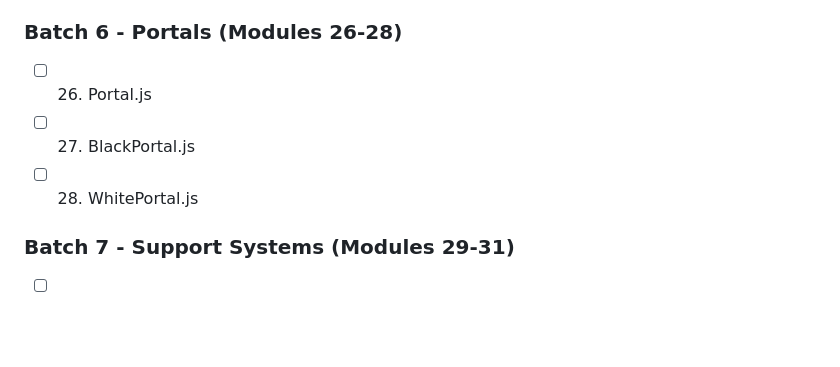
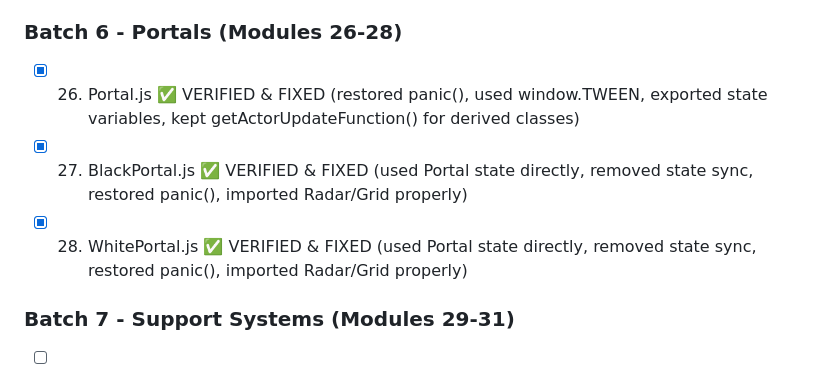
Before and after one commit to air/encounter, a Markdown page: VERIFICATION-PLAN.md, the part around the change. Drawn GitHub-style; blank space fills up the shorter version.

Commit message:
Update verification plan - Batch 6 complete (Portal, BlackPortal, WhitePortal)

```diff
--- a/VERIFICATION-PLAN.md
+++ b/VERIFICATION-PLAN.md
@@ -57,9 +57,9 @@ For each converted module, we will:
 - [x] 25. Ground.js ✅ VERIFIED & FIXED (replaced Grid placeholder with proper imports, removed extra getter functions)
 
 ### Batch 6 - Portals (Modules 26-28)
-- [ ] 26. Portal.js
-- [ ] 27. BlackPortal.js
-- [ ] 28. WhitePortal.js
+- [x] 26. Portal.js ✅ VERIFIED & FIXED (restored panic(), used window.TWEEN, exported state variables, kept getActorUpdateFunction() for derived classes)
+- [x] 27. BlackPortal.js ✅ VERIFIED & FIXED (used Portal state directly, removed state sync, restored panic(), imported Radar/Grid properly)
+- [x] 28. WhitePortal.js ✅ VERIFIED & FIXED (used Portal state directly, removed state sync, restored panic(), imported Radar/Grid properly)
 
 ### Batch 7 - Support Systems (Modules 29-31)
 - [ ] 29. Radar.js
```
